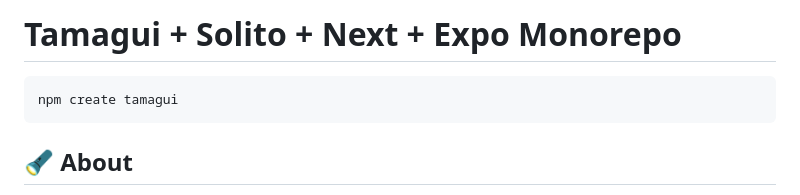
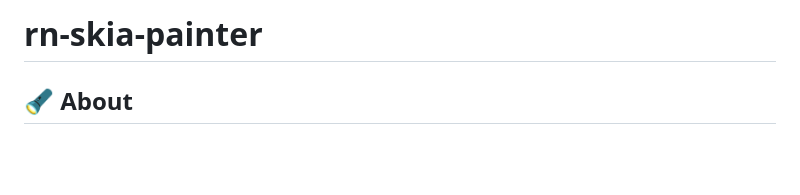
Before and after one commit to tylerrrkd/rn-skia-painter, a Markdown page: README.md, the part around the change. Rendered like a GitHub page; blank space fills up the shorter version.

````diff
--- a/README.md
+++ b/README.md
@@ -1,8 +1,4 @@
-# Tamagui + Solito + Next + Expo Monorepo
-
-```sh
-npm create tamagui
-```
+# rn-skia-painter
 
 ## 🔦 About
 
````
